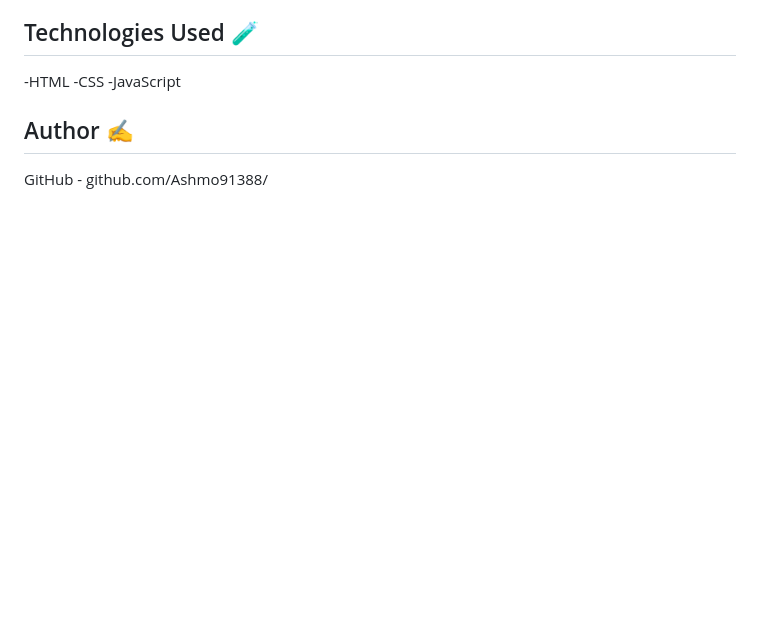
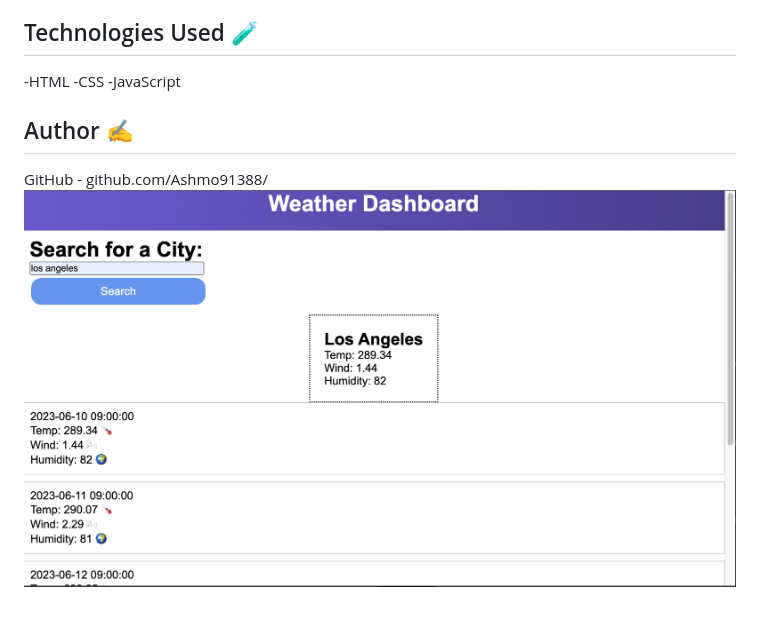
Before and after one commit to Ashmo91388/API-Weather-Dashboard, a Markdown page: README.md, the part around the change. Drawn GitHub-style; pictures changed too: assets/images/weather-app.png (added); blank space fills up the shorter version.

Commit message:
added image to assets, and SC to README

```diff
--- a/README.md
+++ b/README.md
@@ -18,3 +18,4 @@ Uses dynamic HTML and CSS to update the weather information in real-time.
 ## Author :writing_hand:
 
 GitHub - github.com/Ashmo91388/
+![Weather Image](assets/images/weather-app.png)
```
